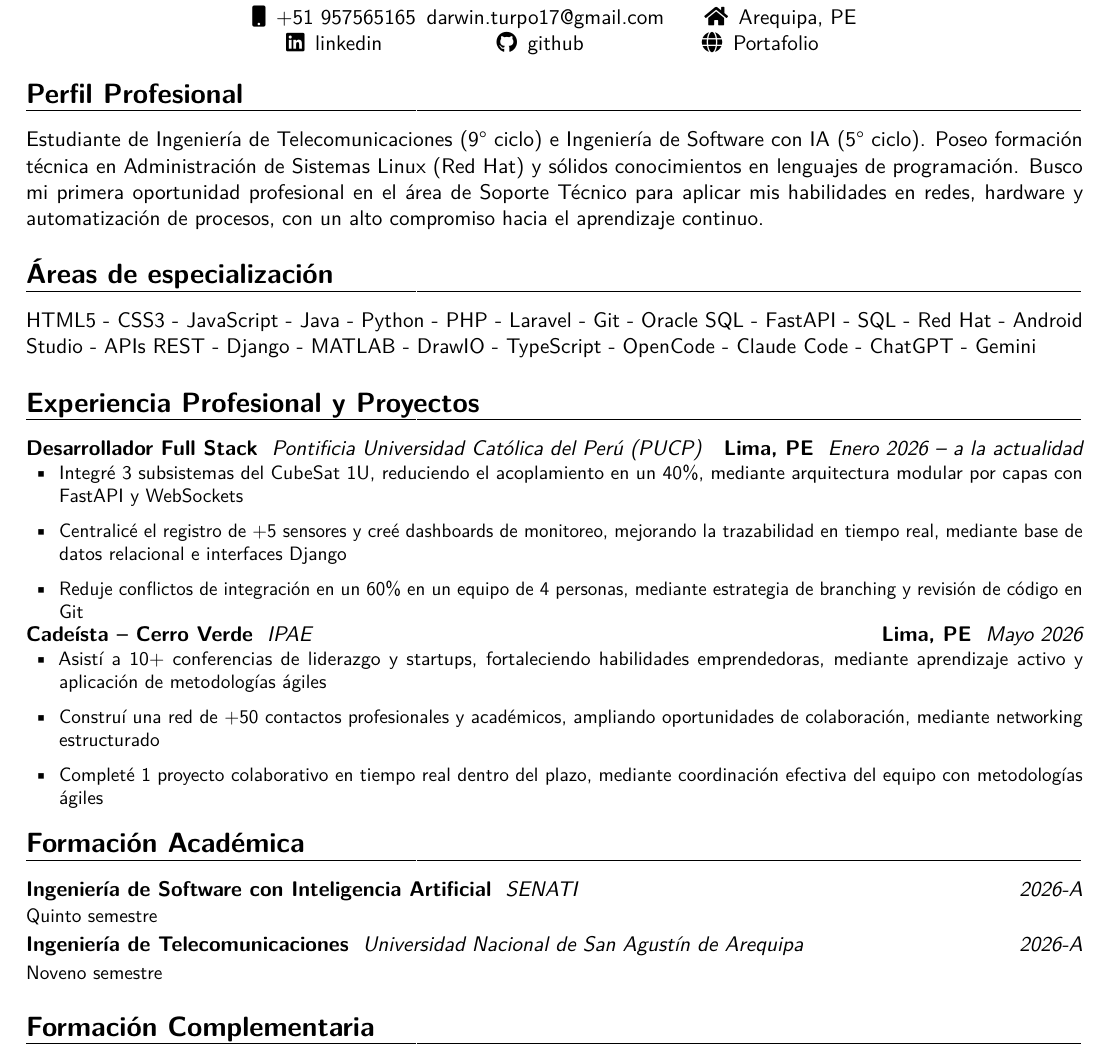
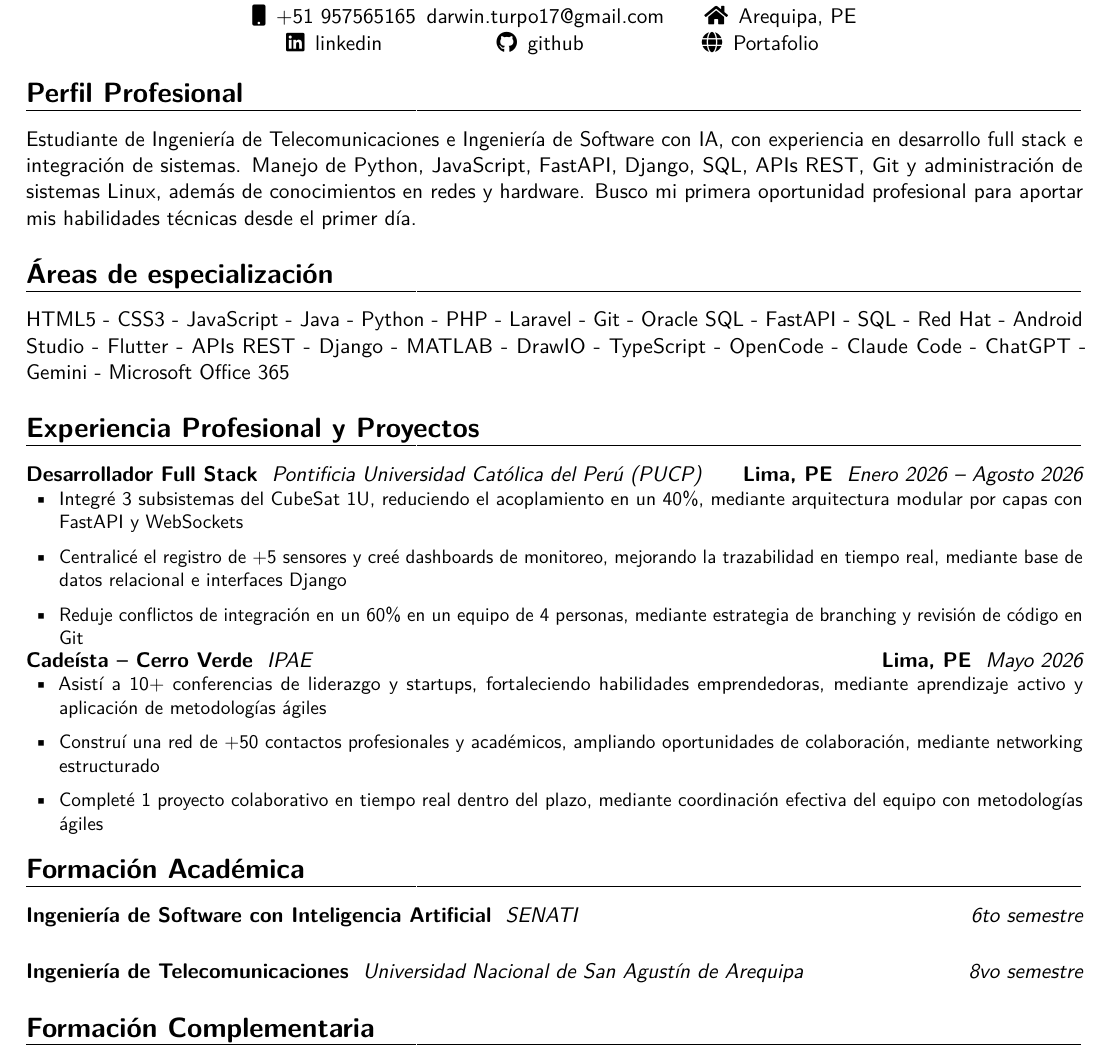
Before and after one commit to DarwinTQ/resume, a LaTeX CV (resume.tex): part of the page, cut so that both start at the same text. Compiled offline with pdfLaTeX.

Commit message:
add skills

```diff
--- a/resume.tex
+++ b/resume.tex
@@ -43,13 +43,13 @@
 \end{center}
 
 \section{Perfil Profesional}
-{Estudiante de Ingeniería de Telecomunicaciones (9° ciclo) e Ingeniería de Software con IA (5° ciclo). Poseo formación técnica en Administración de Sistemas Linux (Red Hat) y sólidos conocimientos en lenguajes de programación. Busco mi primera oportunidad profesional en el área de Soporte Técnico para aplicar mis habilidades en redes, hardware y automatización de procesos, con un alto compromiso hacia el aprendizaje continuo.}
+{Estudiante de Ingeniería de Telecomunicaciones e Ingeniería de Software con IA, con experiencia en desarrollo full stack e integración de sistemas. Manejo de Python, JavaScript, FastAPI, Django, SQL, APIs REST, Git y administración de sistemas Linux, además de conocimientos en redes y hardware. Busco mi primera oportunidad profesional para aportar mis habilidades técnicas desde el primer día.}
 
 \section{Áreas de especialización}
-{HTML5 - CSS3 - JavaScript - Java - Python - PHP - Laravel - Git - Oracle SQL - FastAPI - SQL - Red Hat - Android Studio - APIs REST - Django - MATLAB - DrawIO - TypeScript - OpenCode - Claude Code - ChatGPT - Gemini}
+{HTML5 - CSS3 - JavaScript - Java - Python - PHP - Laravel - Git - Oracle SQL - FastAPI - SQL - Red Hat - Android Studio - Flutter - APIs REST - Django - MATLAB - DrawIO - TypeScript - OpenCode - Claude Code - ChatGPT - Gemini - Microsoft Office 365}
 
 \section{Experiencia Profesional y Proyectos}
-\customcventry{Enero 2026 – a la actualidad}{{{Pontificia Universidad Católica del Perú (PUCP)}}}{Desarrollador Full Stack}{Lima, PE}{}{
+\customcventry{Enero 2026 – Agosto 2026}{{{Pontificia Universidad Católica del Perú (PUCP)}}}{Desarrollador Full Stack}{Lima, PE}{}{
 {\begin{itemize}[leftmargin=0.6cm, label={\textbullet}]
 \item Integré 3 subsistemas del CubeSat 1U, reduciendo el acoplamiento en un 40\%, mediante arquitectura modular por capas con FastAPI y WebSockets
 \item Centralicé el registro de +5 sensores y creé dashboards de monitoreo, mejorando la trazabilidad en tiempo real, mediante base de datos relacional e interfaces Django
@@ -64,9 +64,11 @@
 \end{itemize}}}
 
 \section{Formación Académica}
-\customcventry{2026-A}{SENATI}{Ingeniería de Software con Inteligencia Artificial}{}{}{Quinto semestre}
+\customcventry{6to semestre}{SENATI}{Ingeniería de Software con Inteligencia Artificial}{}{}{}
 
-\customcventry{2026-A}{Universidad Nacional de San Agustín de Arequipa}{Ingeniería de Telecomunicaciones}{}{}{Noveno semestre}
+
+\vspace{0.5cm}
+\customcventry{8vo semestre}{Universidad Nacional de San Agustín de Arequipa}{Ingeniería de Telecomunicaciones}{}{}{}
 
 
 \section{Formación Complementaria}
```
Also changed, not shown: 5 other files.
